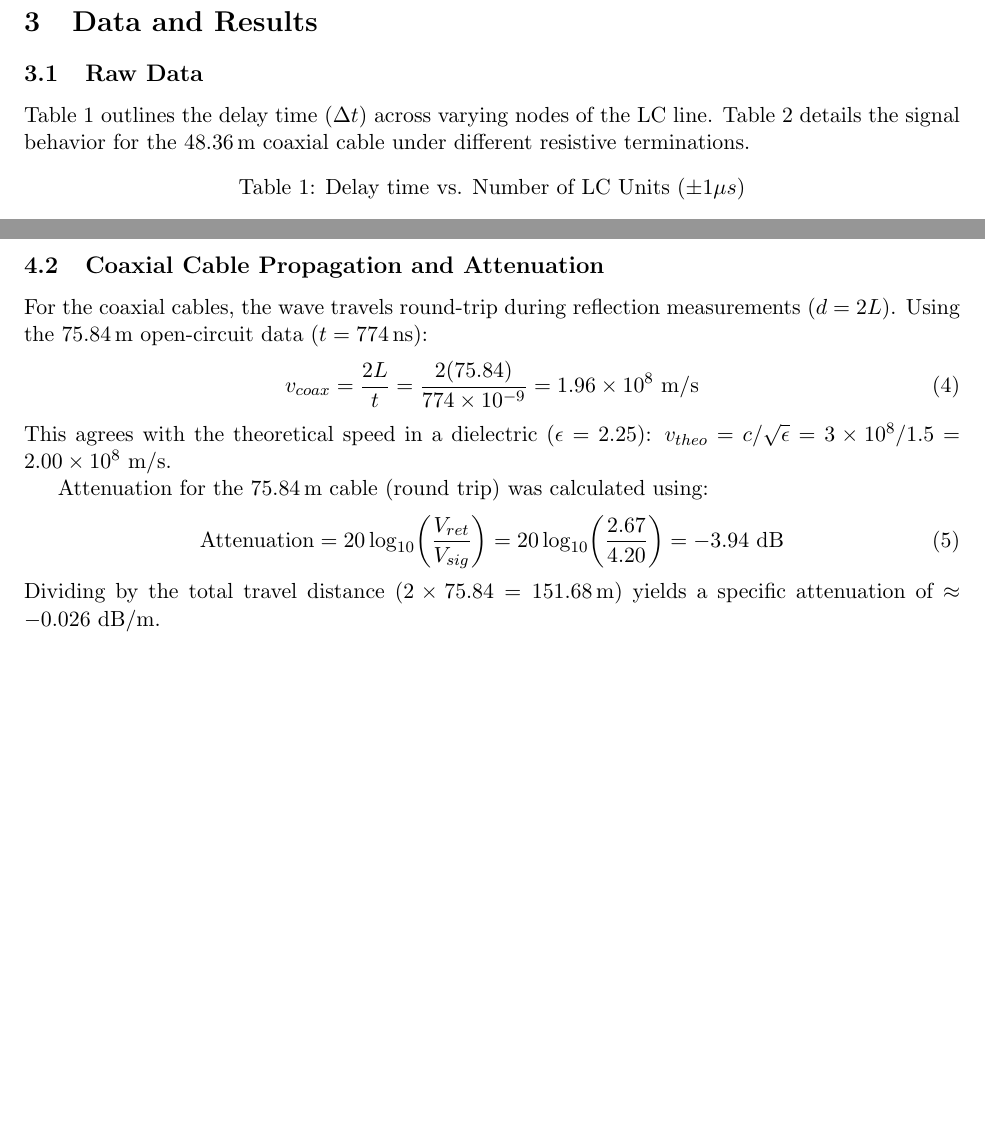
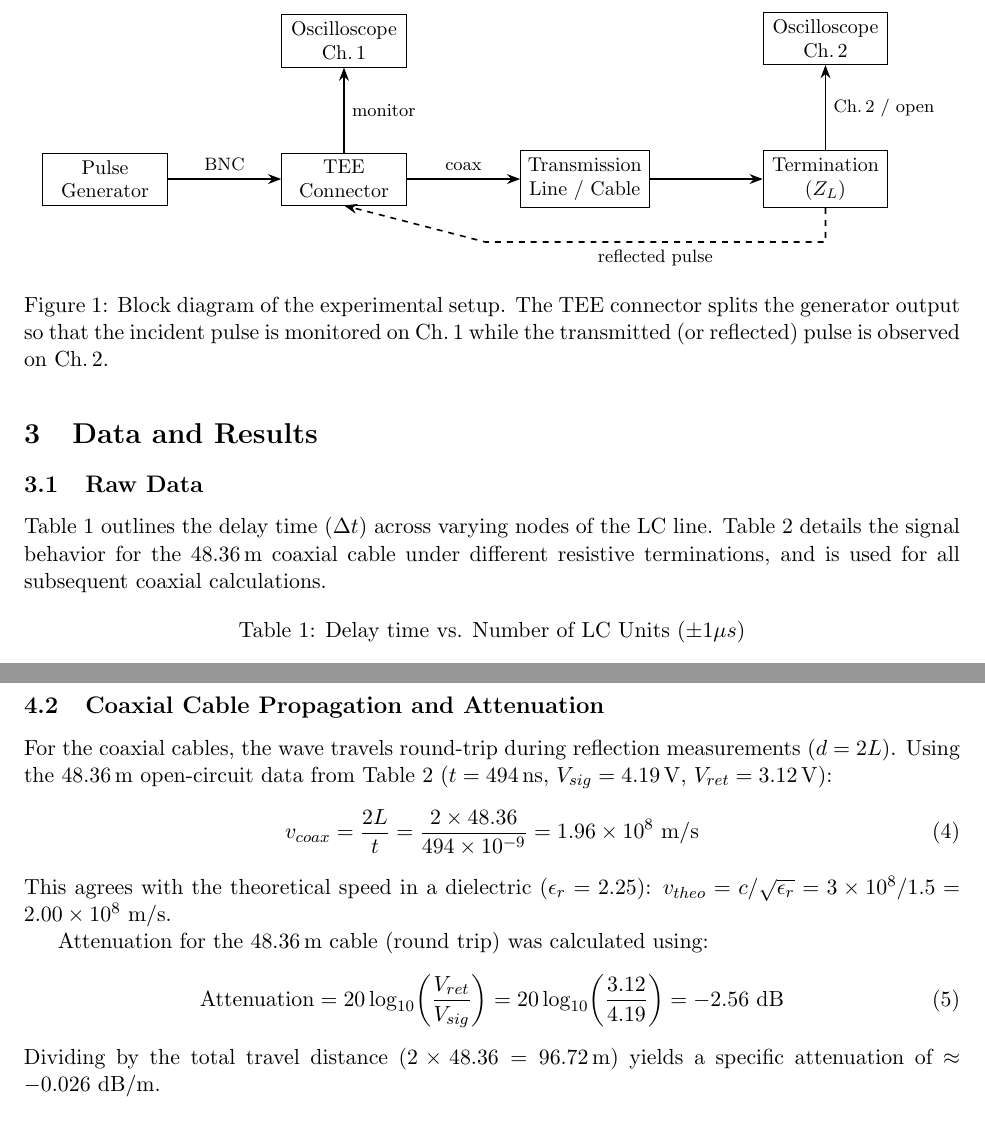
Before and after one commit to menonak1/pulses-in-cables, a LaTeX paper (pulses-in-cables.tex): two parts of pages 2 and 3 of 4 before the commit and two parts of pages 2 and 4 of 5 after it, joined at a grey line, cut at the place of the change, the shorter picture padded with empty space. Compiled offline with pdfLaTeX.

Commit message:
final changes

```diff
--- a/pulses-in-cables.tex
+++ b/pulses-in-cables.tex
@@ -10,6 +10,7 @@
 \usepackage{caption}
 \usepackage{float}
 \usepackage{tikz}
+\usetikzlibrary{shapes.geometric, arrows.meta, positioning}
 \usepackage{pgfplots} % For native curve fitting and graphing
 \pgfplotsset{compat=1.18}
 \usepackage{hyperref}
@@ -41,10 +42,41 @@ The apparatus consisted of a KEYSIGHT EDU33211A waveform generator, a digital os
 
 A TEE connector split the pulse generator output; one path connected directly to Channel 1 of the oscilloscope to monitor the input pulse, and the other path fed into the transmission line. The far end of the transmission line was connected to Channel 2 to observe transmission delay or left open/shorted to observe reflections on Channel 1.
 
+\begin{figure}[H]
+\centering
+\begin{tikzpicture}[
+    box/.style={draw, rectangle, minimum width=2.2cm, minimum height=0.9cm,
+                align=center, font=\small},
+    arr/.style={-{Stealth}, thick},
+    node distance=1.5cm and 2.0cm
+]
+% Nodes
+\node[box] (gen)  {Pulse\\Generator};
+\node[box, right=of gen] (tee)  {TEE\\Connector};
+\node[box, right=of tee] (line) {Transmission\\Line / Cable};
+\node[box, right=of line] (term) {Termination\\($Z_L$)};
+\node[box, above=of tee] (ch1)  {Oscilloscope\\Ch.\,1};
+\node[box, above=of term] (ch2)  {Oscilloscope\\Ch.\,2};
+
+% Arrows
+\draw[arr] (gen)  -- node[above, font=\footnotesize]{BNC} (tee);
+\draw[arr] (tee)  -- node[above, font=\footnotesize]{coax} (line);
+\draw[arr] (line) -- (term);
+\draw[arr] (tee)  -- node[right, font=\footnotesize]{monitor} (ch1);
+\draw[arr] (term) -- node[right, font=\footnotesize]{Ch.\,2 / open} (ch2);
+
+% Reflection arrow — routed below the diagram as a clean right-angle path
+\draw[arr, dashed]
+    (term.south) -- ++(0,-0.6) -- node[below, font=\footnotesize]{reflected pulse}
+    ++(-6.0,0) -- (tee.south);
+\end{tikzpicture}
+\caption{Block diagram of the experimental setup. The TEE connector splits the generator output so that the incident pulse is monitored on Ch.\,1 while the transmitted (or reflected) pulse is observed on Ch.\,2.}
+\end{figure}
+
 \section{Data and Results}
 
 \subsection{Raw Data}
-Table 1 outlines the delay time ($\Delta t$) across varying nodes of the LC line. Table 2 details the signal behavior for the \qty{48.36}{m} coaxial cable under different resistive terminations.
+Table 1 outlines the delay time ($\Delta t$) across varying nodes of the LC line. Table 2 details the signal behavior for the \qty{48.36}{m} coaxial cable under different resistive terminations, and is used for all subsequent coaxial calculations.
 
 \begin{table}[H]
 \centering
@@ -127,18 +159,18 @@ Thus the experimental speed is $v_\text{exp} = (2.55 \pm 0.01) \times 10^5\ \tex
 Theoretical speed: $v_{theo} = 1/\sqrt{LC} = 1/\sqrt{(1.5\ \text{mH})(0.01\ \mu\text{F})} = 2.58 \times 10^5\ \text{units/s}$. The experimental value is within $1.2\%$ of the theory.
 
 \subsection{Coaxial Cable Propagation and Attenuation}
-For the coaxial cables, the wave travels round-trip during reflection measurements ($d = 2L$). Using the \qty{75.84}{m} open-circuit data ($t = \qty{774}{ns}$):
+For the coaxial cables, the wave travels round-trip during reflection measurements ($d = 2L$). Using the \qty{48.36}{m} open-circuit data from Table~2 ($t = \qty{494}{ns}$, $V_{sig} = \qty{4.19}{V}$, $V_{ret} = \qty{3.12}{V}$):
 \begin{equation}
-v_{coax} = \frac{2L}{t} = \frac{2(75.84)}{774 \times 10^{-9}} = 1.96 \times 10^8 \text{ m/s}
+v_{coax} = \frac{2L}{t} = \frac{2 \times 48.36}{494 \times 10^{-9}} = 1.96 \times 10^8 \text{ m/s}
 \end{equation}
-This agrees with the theoretical speed in a dielectric ($\epsilon = 2.25$):
-$v_{theo} = c/\sqrt{\epsilon} = 3\times 10^8 / 1.5 = 2.00 \times 10^8 \text{ m/s}$.
+This agrees with the theoretical speed in a dielectric ($\epsilon_r = 2.25$):
+$v_{theo} = c/\sqrt{\epsilon_r} = 3\times 10^8 / 1.5 = 2.00 \times 10^8 \text{ m/s}$.
 
-Attenuation for the \qty{75.84}{m} cable (round trip) was calculated using:
+Attenuation for the \qty{48.36}{m} cable (round trip) was calculated using:
 \begin{equation}
-\text{Attenuation} = 20 \log_{10}\!\left(\frac{V_{ret}}{V_{sig}}\right) = 20 \log_{10}\!\left(\frac{2.67}{4.20}\right) = -3.94 \text{ dB}
+\text{Attenuation} = 20 \log_{10}\!\left(\frac{V_{ret}}{V_{sig}}\right) = 20 \log_{10}\!\left(\frac{3.12}{4.19}\right) = -2.56 \text{ dB}
 \end{equation}
-Dividing by the total travel distance ($2 \times 75.84 = \qty{151.68}{m}$) yields a specific attenuation of $\approx -0.026 \text{ dB/m}$.
+Dividing by the total travel distance ($2 \times 48.36 = \qty{96.72}{m}$) yields a specific attenuation of $\approx -0.026 \text{ dB/m}$.
 
 \subsection{Propagation of Uncertainty}
 The uncertainty in the theoretical LC speed is derived using partial derivatives of $v = {(LC)}^{-1/2}$:
```
Also changed, not shown: pulses-in-cables.tex (4 more changed lines).
